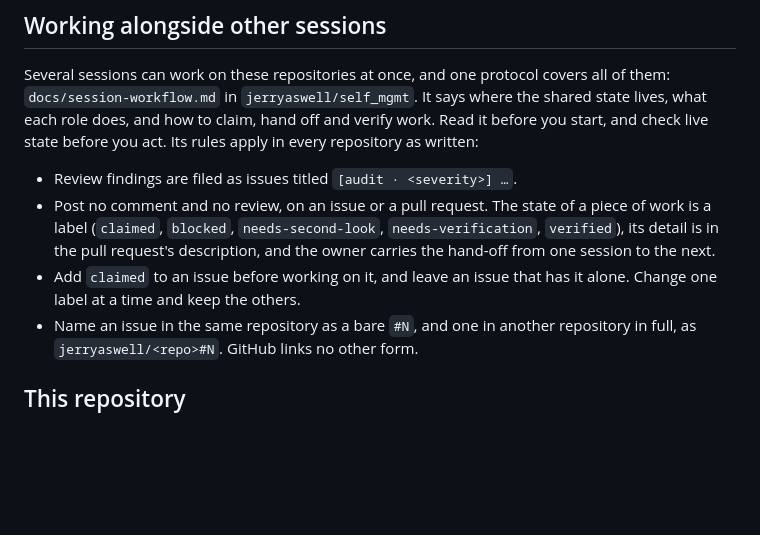
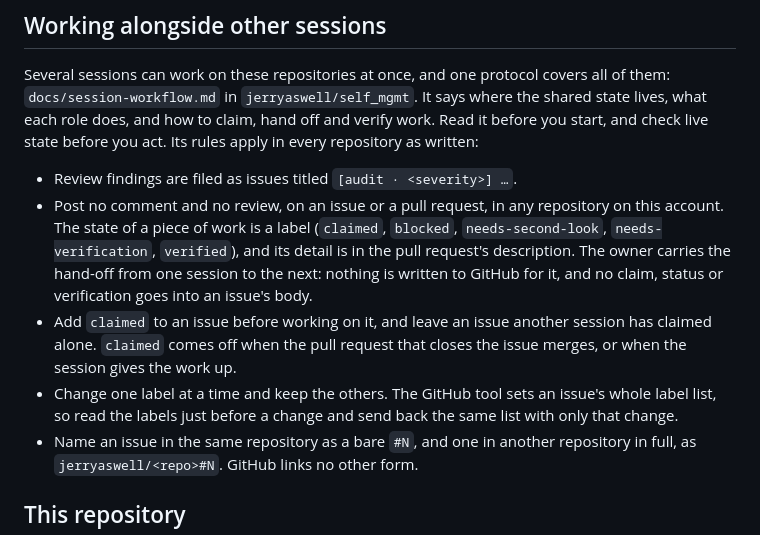
Before and after one commit to jerryaswell/tabula-recta, a Markdown page: CLAUDE.md, the part around the change. Rendered like a GitHub page; blank space fills up the shorter version.

Commit message:
Say what the label rules mean for a whole-list tool
The GitHub tool sets an issue's whole label list, so a change reads the
labels first and sends back the same list with one change. Say when
`claimed` comes off, that the rule against comments holds in every
repository on this account, and that no hand-off or status goes into an
issue's body.

```diff
--- a/CLAUDE.md
+++ b/CLAUDE.md
@@ -127,13 +127,19 @@ off and verify work. Read it before you start, and check live state before you
 act. Its rules apply in every repository as written:
 
 - Review findings are filed as issues titled `[audit · <severity>] …`.
-- Post no comment and no review, on an issue or a pull request. The state of a
-  piece of work is a label (`claimed`, `blocked`, `needs-second-look`,
-  `needs-verification`, `verified`), its detail is in the pull request's
-  description, and the owner carries the hand-off from one session to the
-  next.
-- Add `claimed` to an issue before working on it, and leave an issue that has
-  it alone. Change one label at a time and keep the others.
+- Post no comment and no review, on an issue or a pull request, in any
+  repository on this account. The state of a piece of work is a label
+  (`claimed`, `blocked`, `needs-second-look`, `needs-verification`,
+  `verified`), and its detail is in the pull request's description. The owner
+  carries the hand-off from one session to the next: nothing is written to
+  GitHub for it, and no claim, status or verification goes into an issue's
+  body.
+- Add `claimed` to an issue before working on it, and leave an issue another
+  session has claimed alone. `claimed` comes off when the pull request that
+  closes the issue merges, or when the session gives the work up.
+- Change one label at a time and keep the others. The GitHub tool sets an
+  issue's whole label list, so read the labels just before a change and send
+  back the same list with only that change.
 - Name an issue in the same repository as a bare `#N`, and one in another
   repository in full, as `jerryaswell/<repo>#N`. GitHub links no other form.
 
```
